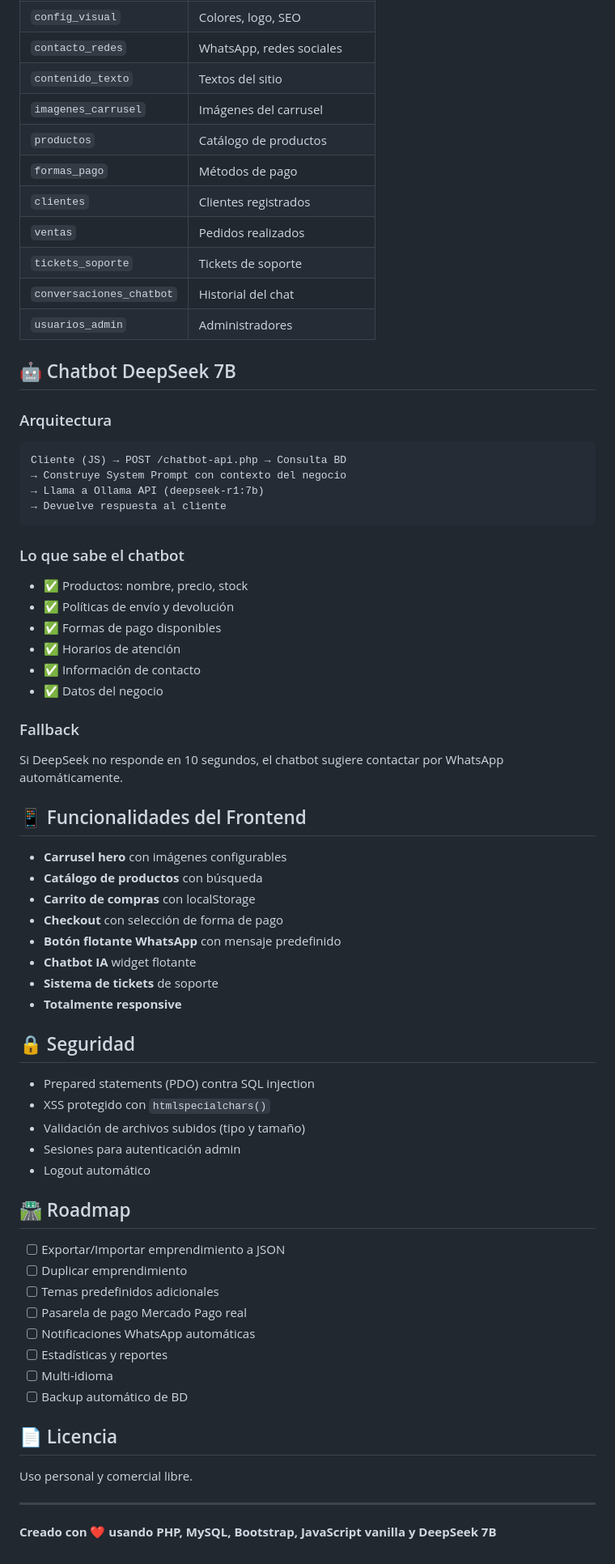
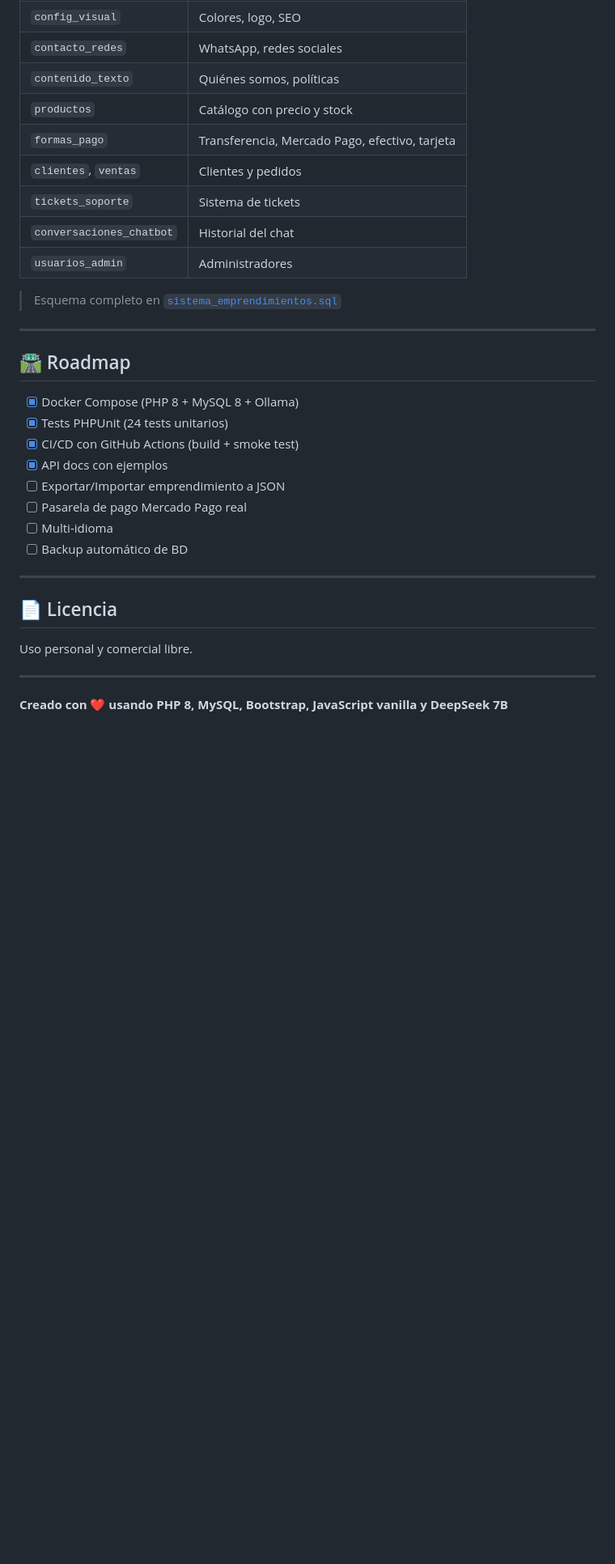
Before and after one commit to siliconvalleyar-oss/web_template_skill, a Markdown page: README.md, the part around one of its changes. Shown at 81% size. Rendered like a GitHub page; blank space fills up the shorter version.

````diff
--- a/README.md
+++ b/README.md
@@ -144,68 +66,29 @@ Cada sitio incluye un botón flotante de chat que usa **DeepSeek 7B** para respo
 | `config_visual` | Colores, logo, SEO |
 | `contacto_redes` | WhatsApp, redes sociales |
-| `contenido_texto` | Textos del sitio |
-| `imagenes_carrusel` | Imágenes del carrusel |
-| `productos` | Catálogo de productos |
-| `formas_pago` | Métodos de pago |
-| `clientes` | Clientes registrados |
-| `ventas` | Pedidos realizados |
-| `tickets_soporte` | Tickets de soporte |
+| `contenido_texto` | Quiénes somos, políticas |
+| `productos` | Catálogo con precio y stock |
+| `formas_pago` | Transferencia, Mercado Pago, efectivo, tarjeta |
+| `clientes`, `ventas` | Clientes y pedidos |
+| `tickets_soporte` | Sistema de tickets |
 | `conversaciones_chatbot` | Historial del chat |
 | `usuarios_admin` | Administradores |
 
-## 🤖 Chatbot DeepSeek 7B
+> Esquema completo en [`sistema_emprendimientos.sql`](htdocs/sistema_emprendimientos.sql)
 
-### Arquitectura
-
-```
-Cliente (JS) → POST /chatbot-api.php → Consulta BD
-→ Construye System Prompt con contexto del negocio
-→ Llama a Ollama API (deepseek-r1:7b)
-→ Devuelve respuesta al cliente
-```
-
-### Lo que sabe el chatbot
-
-- ✅ Productos: nombre, precio, stock
-- ✅ Políticas de envío y devolución
-- ✅ Formas de pago disponibles
-- ✅ Horarios de atención
-- ✅ Información de contacto
-- ✅ Datos del negocio
-
-### Fallback
-
-Si DeepSeek no responde en 10 segundos, el chatbot sugiere contactar por WhatsApp automáticamente.
-
-## 📱 Funcionalidades del Frontend
-
-- **Carrusel hero** con imágenes configurables
-- **Catálogo de productos** con búsqueda
-- **Carrito de compras** con localStorage
-- **Checkout** con selección de forma de pago
-- **Botón flotante WhatsApp** con mensaje predefinido
-- **Chatbot IA** widget flotante
-- **Sistema de tickets** de soporte
-- **Totalmente responsive**
-
-## 🔒 Seguridad
-
-- Prepared statements (PDO) contra SQL injection
-- XSS protegido con `htmlspecialchars()`
-- Validación de archivos subidos (tipo y tamaño)
-- Sesiones para autenticación admin
-- Logout automático
+---
 
 ## 🛣️ Roadmap
 
+- [x] Docker Compose (PHP 8 + MySQL 8 + Ollama)
+- [x] Tests PHPUnit (24 tests unitarios)
+- [x] CI/CD con GitHub Actions (build + smoke test)
+- [x] API docs con ejemplos
 - [ ] Exportar/Importar emprendimiento a JSON
-- [ ] Duplicar emprendimiento
-- [ ] Temas predefinidos adicionales
 - [ ] Pasarela de pago Mercado Pago real
-- [ ] Notificaciones WhatsApp automáticas
-- [ ] Estadísticas y reportes
 - [ ] Multi-idioma
 - [ ] Backup automático de BD
+
+---
 
 ## 📄 Licencia
 
@@ -213,4 +96,4 @@ Uso personal y comercial libre.
 
 ---
 
-**Creado con ❤️ usando PHP, MySQL, Bootstrap, JavaScript vanilla y DeepSeek 7B**
+**Creado con ❤️ usando PHP 8, MySQL, Bootstrap, JavaScript vanilla y DeepSeek 7B**
````
Also changed, not shown: other parts of README.md (+33 -111 lines).
